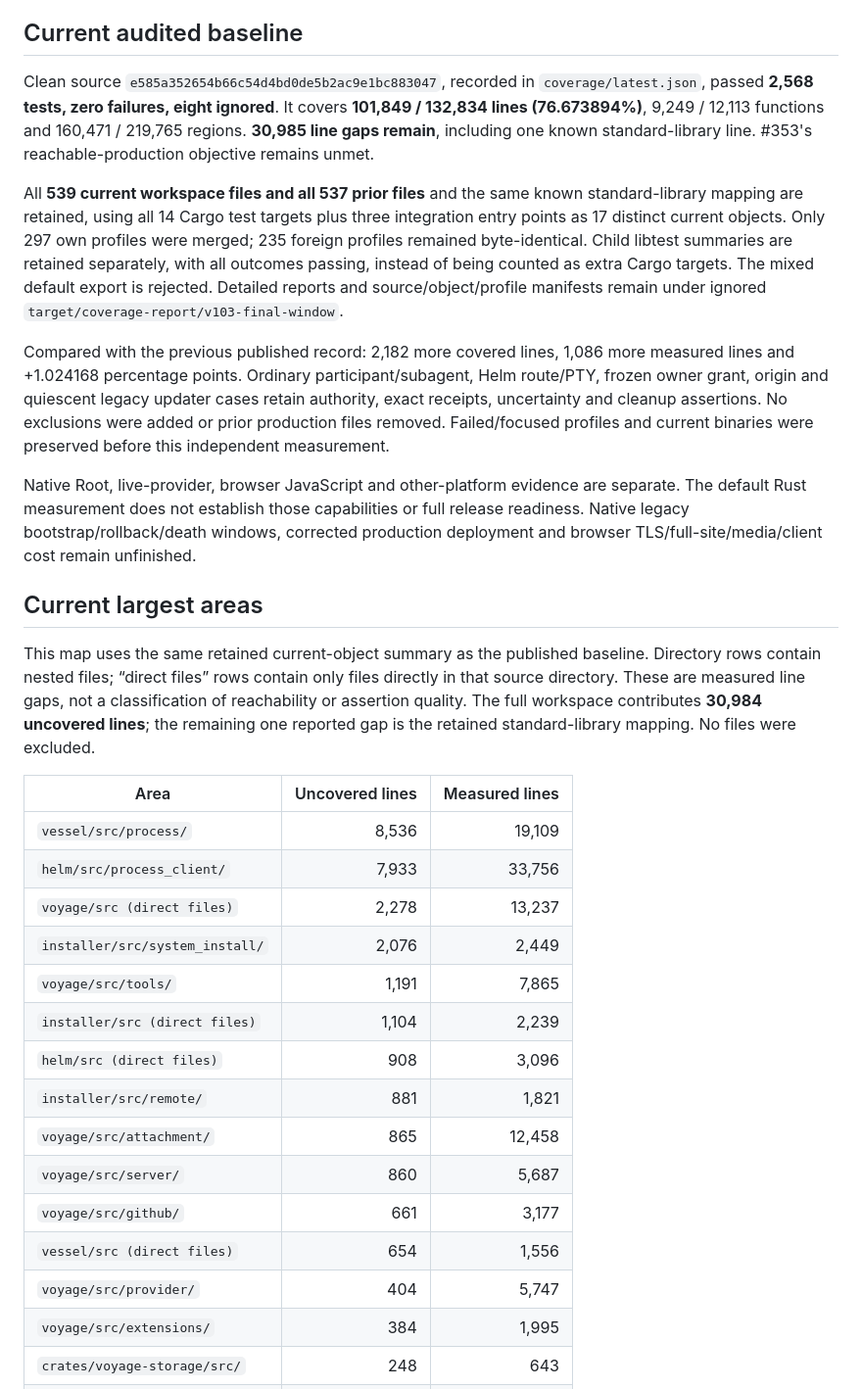
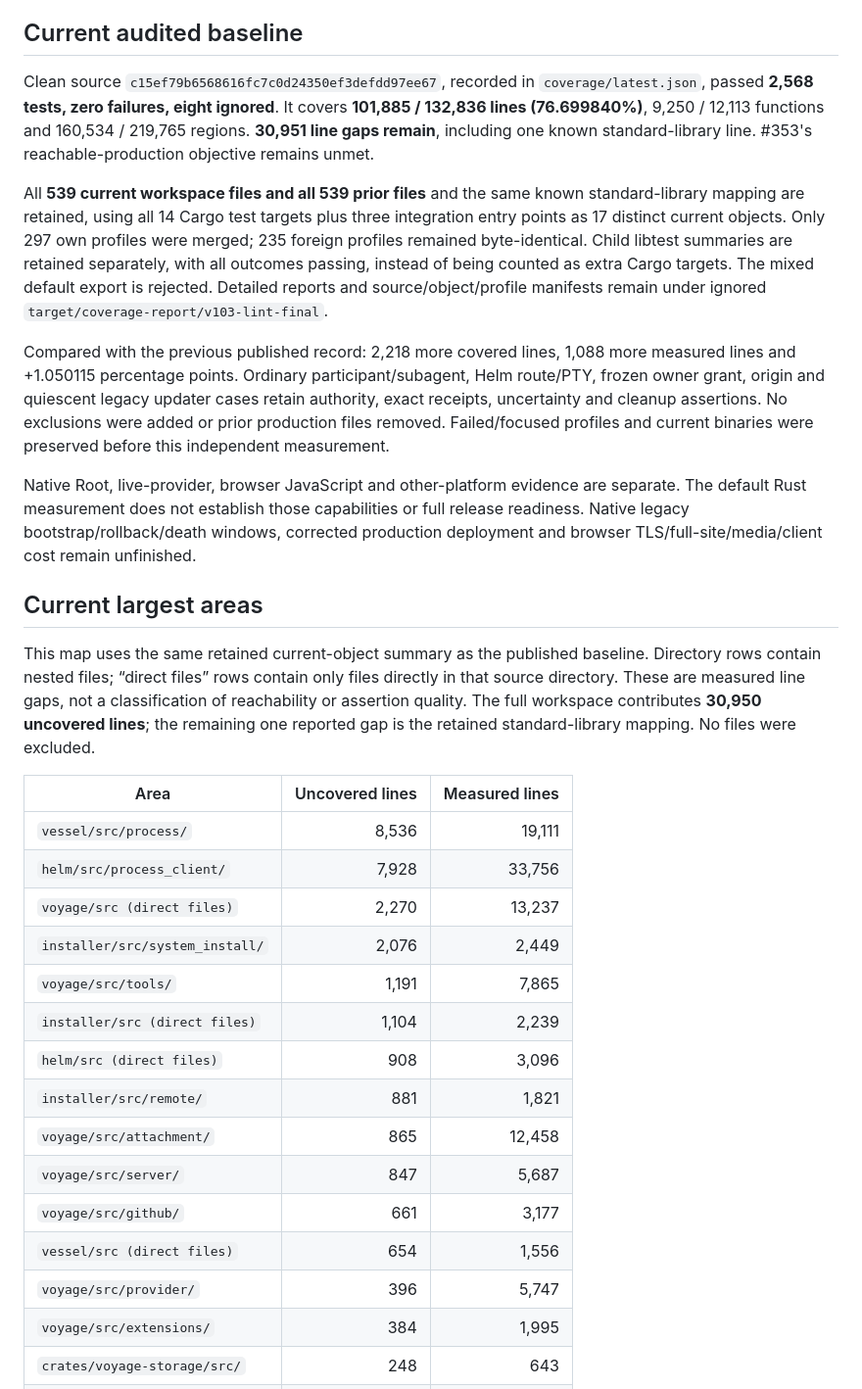
Before and after one commit to o-psi/helm.vessel.voyage, a Markdown page: docs/testing/coverage100-gap-ledger.md, the part around the change. Shown at 98% size. Drawn GitHub-style.

Commit message:
Publish final current-object coverage after strict lint corrections

```diff
--- a/docs/testing/coverage100-gap-ledger.md
+++ b/docs/testing/coverage100-gap-ledger.md
@@ -11,23 +11,23 @@ not represented by this line percentage.
 
 ## Current audited baseline
 
-Clean source `e585a352654b66c54d4bd0de5b2ac9e1bc883047`, recorded in
+Clean source `c15ef79b6568616fc7c0d24350ef3defdd97ee67`, recorded in
 `coverage/latest.json`, passed **2,568 tests, zero failures, eight ignored**.
-It covers **101,849 / 132,834 lines (76.673894%)**, 9,249 / 12,113 functions
-and 160,471 / 219,765 regions. **30,985 line gaps remain**, including one
+It covers **101,885 / 132,836 lines (76.699840%)**, 9,250 / 12,113 functions
+and 160,534 / 219,765 regions. **30,951 line gaps remain**, including one
 known standard-library line. #353's reachable-production objective remains unmet.
 
-All **539 current workspace files and all 537 prior files** and the same known
+All **539 current workspace files and all 539 prior files** and the same known
 standard-library mapping are retained, using all 14 Cargo test targets plus three
 integration entry points as 17 distinct current objects. Only 297 own profiles
 were merged; 235 foreign profiles remained byte-identical. Child libtest summaries
 are retained separately, with all outcomes passing, instead of being counted as
 extra Cargo targets. The mixed default export is rejected. Detailed reports and
 source/object/profile manifests remain under ignored
-`target/coverage-report/v103-final-window`.
+`target/coverage-report/v103-lint-final`.
 
-Compared with the previous published record: 2,182 more covered lines, 1,086 more
-measured lines and +1.024168 percentage points. Ordinary participant/subagent,
+Compared with the previous published record: 2,218 more covered lines, 1,088 more
+measured lines and +1.050115 percentage points. Ordinary participant/subagent,
 Helm route/PTY, frozen owner grant, origin and quiescent legacy updater cases retain
 authority, exact receipts, uncertainty and cleanup assertions. No exclusions were
 added or prior production files removed. Failed/focused profiles and current
@@ -43,25 +43,25 @@ production deployment and browser TLS/full-site/media/client cost remain unfinis
 This map uses the same retained current-object summary as the published baseline.
 Directory rows contain nested files; “direct files” rows contain only files directly
 in that source directory. These are measured line gaps, not a classification of
-reachability or assertion quality. The full workspace contributes **30,984 uncovered
+reachability or assertion quality. The full workspace contributes **30,950 uncovered
 lines**; the remaining one reported gap is the retained standard-library mapping.
 No files were excluded.
 
 | Area | Uncovered lines | Measured lines |
 | --- | ---: | ---: |
-| `vessel/src/process/` | 8,536 | 19,109 |
-| `helm/src/process_client/` | 7,933 | 33,756 |
-| `voyage/src (direct files)` | 2,278 | 13,237 |
+| `vessel/src/process/` | 8,536 | 19,111 |
+| `helm/src/process_client/` | 7,928 | 33,756 |
+| `voyage/src (direct files)` | 2,270 | 13,237 |
 | `installer/src/system_install/` | 2,076 | 2,449 |
 | `voyage/src/tools/` | 1,191 | 7,865 |
 | `installer/src (direct files)` | 1,104 | 2,239 |
 | `helm/src (direct files)` | 908 | 3,096 |
 | `installer/src/remote/` | 881 | 1,821 |
 | `voyage/src/attachment/` | 865 | 12,458 |
-| `voyage/src/server/` | 860 | 5,687 |
+| `voyage/src/server/` | 847 | 5,687 |
 | `voyage/src/github/` | 661 | 3,177 |
 | `vessel/src (direct files)` | 654 | 1,556 |
-| `voyage/src/provider/` | 404 | 5,747 |
+| `voyage/src/provider/` | 396 | 5,747 |
 | `voyage/src/extensions/` | 384 | 1,995 |
 | `crates/voyage-storage/src/` | 248 | 643 |
 | `voyage/src/subagent/` | 244 | 2,402 |
```
